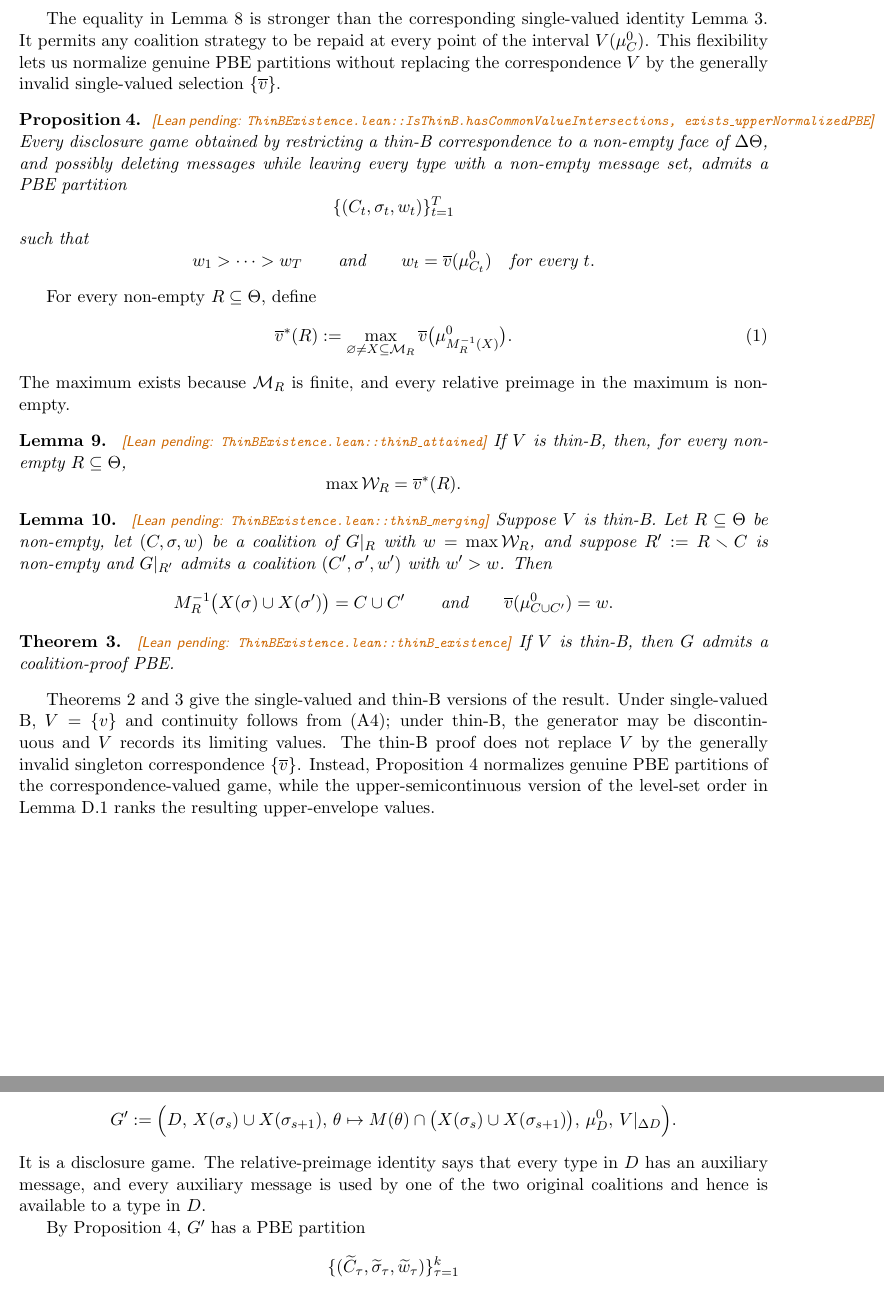
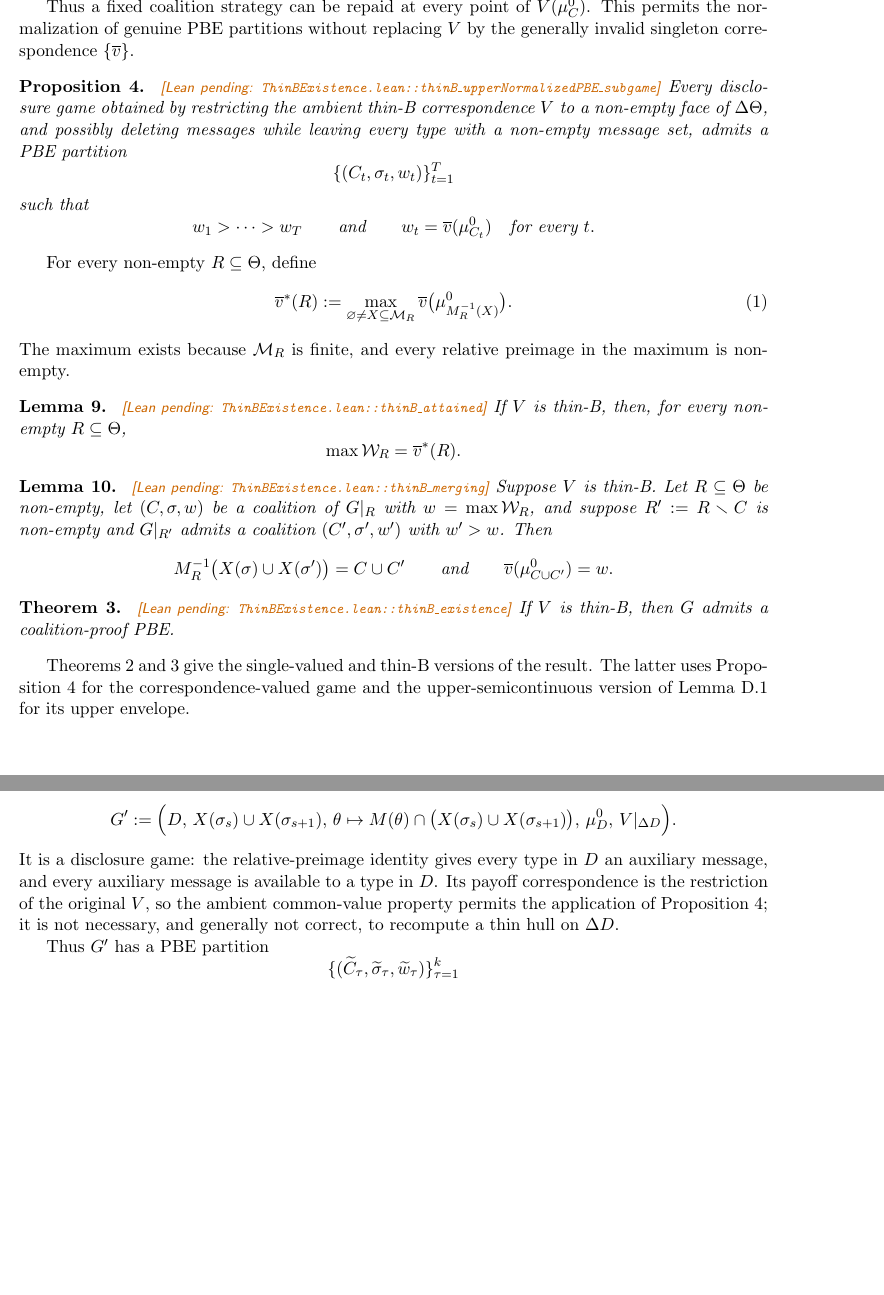
Before and after one commit to maria-titova/CPD-betweenness, a LaTeX document (tex/v5.tex): two parts of pages 12 and 29 of 32, joined at a grey line, cut at the place of the change, the shorter picture padded with empty space. Compiled offline with pdfLaTeX.

Commit message:
Tighten thin-B formalization handoff

```diff
--- a/tex/v5.tex
+++ b/tex/v5.tex
@@ -595,10 +595,10 @@ The next proposition is the key property that distinguishes thin-B from an arbit
     In particular, $w\in V(\mu^0_C)$ and $w\leq\overline v(\mu^0_C)$.
 \end{lemma}
 
-The equality in \cref{lem:thinB-value-set} is stronger than the corresponding single-valued identity \cref{lem:value-id}. It permits any coalition strategy to be repaid at every point of the interval $V(\mu^0_C)$. This flexibility lets us normalize genuine PBE partitions without replacing the correspondence $V$ by the generally invalid single-valued selection $\{\overline v\}$.
-
-\begin{proposition}\label{prop:thinB-upper-pbe}\ \leanpending{ThinBExistence.lean::IsThinB.hasCommonValueIntersections,\ exists\_upperNormalizedPBE}
-    Every disclosure game obtained by restricting a thin-B correspondence to a non-empty face of $\Delta\Theta$, and possibly deleting messages while leaving every type with a non-empty message set, admits a PBE partition
+Thus a fixed coalition strategy can be repaid at every point of $V(\mu^0_C)$. This permits the normalization of genuine PBE partitions without replacing $V$ by the generally invalid singleton correspondence $\{\overline v\}$.
+
+\begin{proposition}\label{prop:thinB-upper-pbe}\ \leanpending{ThinBExistence.lean::thinB\_upperNormalizedPBE\_subgame}
+    Every disclosure game obtained by restricting the ambient thin-B correspondence $V$ to a non-empty face of $\Delta\Theta$, and possibly deleting messages while leaving every type with a non-empty message set, admits a PBE partition
     \[
         \{(C_t,\sigma_t,w_t)\}_{t=1}^T
     \]
@@ -642,7 +642,7 @@ The maximum exists because $\Msg_R$ is finite, and every relative preimage in th
     If $V$ is thin-B, then $G$ admits a coalition-proof PBE.
 \end{theorem}
 
-\Cref{thm:two-B,thm:thinB-cppbe} give the single-valued and thin-B versions of the result. Under single-valued B, $V=\{v\}$ and continuity follows from \cref{A4:V-uhc}; under thin-B, the generator may be discontinuous and $V$ records its limiting values. The thin-B proof does not replace $V$ by the generally invalid singleton correspondence $\{\overline v\}$. Instead, \cref{prop:thinB-upper-pbe} normalizes genuine PBE partitions of the correspondence-valued game, while the upper-semicontinuous version of the level-set order in \cref{lem:btw-order} ranks the resulting upper-envelope values.
+\Cref{thm:two-B,thm:thinB-cppbe} give the single-valued and thin-B versions of the result. The latter uses \cref{prop:thinB-upper-pbe} for the correspondence-valued game and the upper-semicontinuous version of \cref{lem:btw-order} for its upper envelope.
 
 \clearpage
 \printbibliography
@@ -1446,9 +1446,9 @@ Form the auxiliary game
     V\vert_{\Delta D}
     \Bigr).
 \]
-It is a disclosure game. The relative-preimage identity says that every type in $D$ has an auxiliary message, and every auxiliary message is used by one of the two original coalitions and hence is available to a type in $D$.
-
-By \cref{prop:thinB-upper-pbe}, $G'$ has a PBE partition
+It is a disclosure game: the relative-preimage identity gives every type in $D$ an auxiliary message, and every auxiliary message is available to a type in $D$. Its payoff correspondence is the restriction of the original $V$, so the ambient common-value property permits the application of \cref{prop:thinB-upper-pbe}; it is not necessary, and generally not correct, to recompute a thin hull on $\Delta D$.
+
+Thus $G'$ has a PBE partition
 \[
     \{(\widetilde C_\tau,\widetilde\sigma_\tau,\widetilde w_\tau)\}_{\tau=1}^k
 \]
```
Also changed, not shown: README.md, tex/v5.tex (12 more changed lines), 2 other files.
